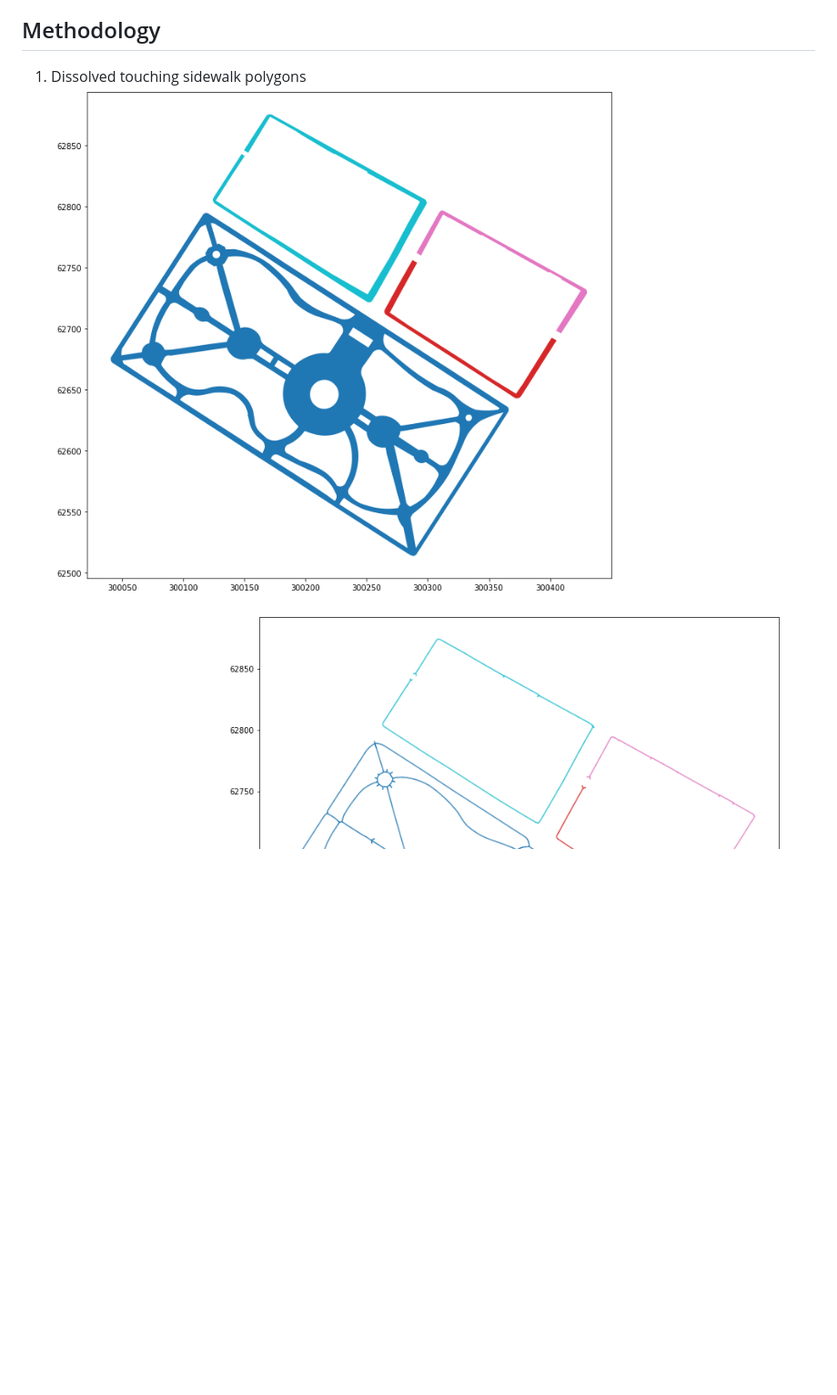
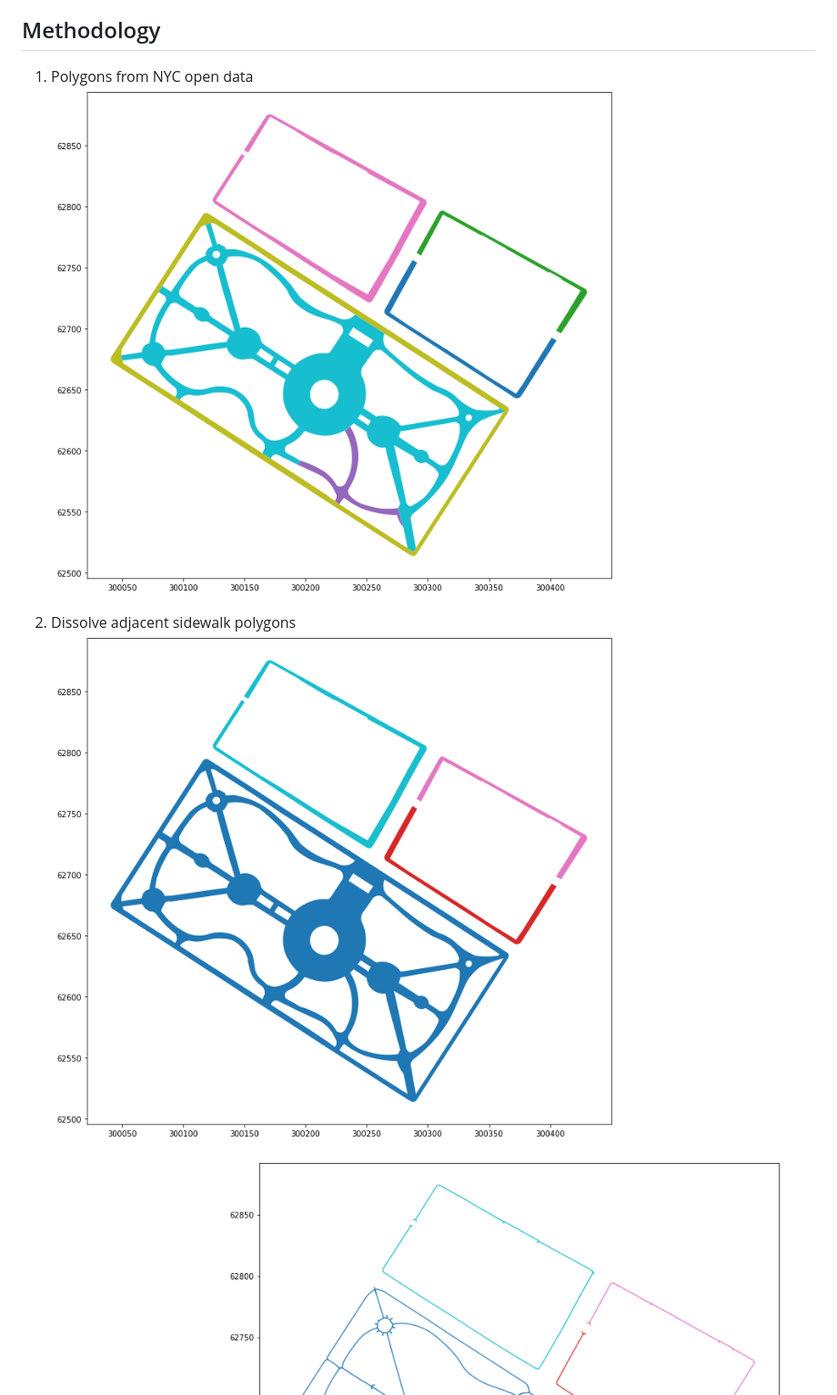
Before and after one commit to meliharvey/sidewalkwidths-nyc, a Markdown page: README.md, the part around the change. Shown: that part at 91% size. Drawn GitHub-style; pictures changed too: assets/sidewalk_polygons.png (added); blank space fills up the shorter version.

Commit message:
adding to readme, fixing popup

```diff
--- a/README.md
+++ b/README.md
@@ -9,8 +9,11 @@ This repo contains the notebooks to reproduce this work, as well as the finished
 
 ## Methodology
 
-1) Dissolved touching sidewalk polygons
-![Sidewalk Polygon](assets/sidewalks_polygon.png)
+1) Polygons from NYC open data
+![Sidewalk Polygons](assets/sidewalk_polygons.png)
+
+1) Dissolve adjacent sidewalk polygons
+![Sidewalk Polygons Dissolved](assets/sidewalk_polygons_dissolved.png)
 
 2) Find sidewalk centerlines
 ![Centerlines](assets/centerline.png)
```
Also changed, not shown: assets/sidewalk_polygons_dissolved.png (renamed from assets/sidewalks_polygon.png), 3 other files.
